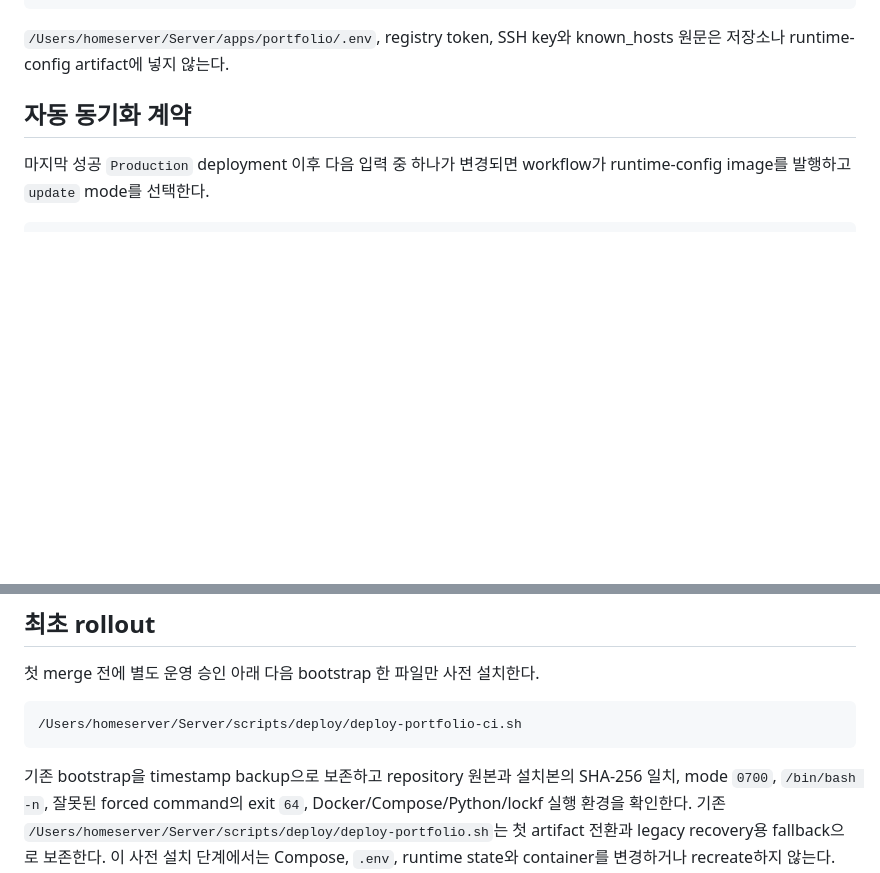
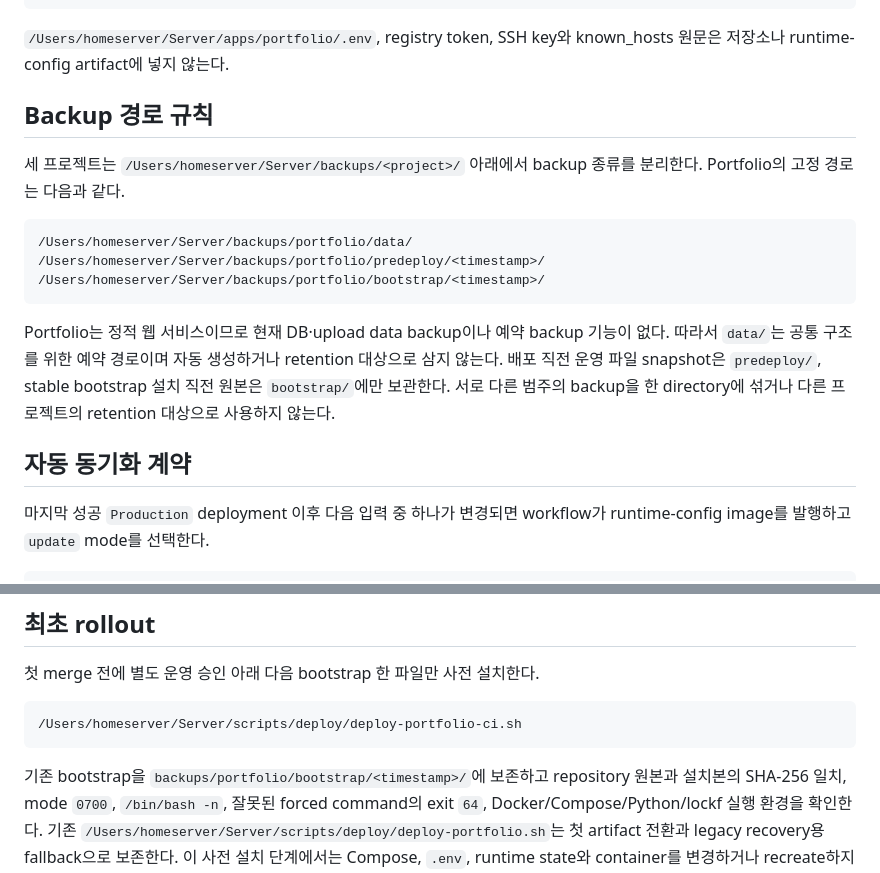
Before and after one commit to xxh3898/Portfolio, a Markdown page: homeserver/README.md, 2 parts joined by grey strips. Drawn GitHub-style; blank space fills up the shorter version.

Commit message:
docs: Portfolio 백업 경로 규칙 명시
- data·predeploy·bootstrap 표준 경로 문서화
- 정적 서비스의 data 경로 예약 규칙 명시
- bootstrap 교체 전 보존 위치 구체화

````diff
--- a/homeserver/README.md
+++ b/homeserver/README.md
@@ -24,6 +24,24 @@ homeserver/runtime-config.Dockerfile
 
 `/Users/homeserver/Server/apps/portfolio/.env`, registry token, SSH key와
 known_hosts 원문은 저장소나 runtime-config artifact에 넣지 않는다.
+
+## Backup 경로 규칙
+
+세 프로젝트는 `/Users/homeserver/Server/backups/<project>/` 아래에서 backup
+종류를 분리한다. Portfolio의 고정 경로는 다음과 같다.
+
+```text
+/Users/homeserver/Server/backups/portfolio/data/
+/Users/homeserver/Server/backups/portfolio/predeploy/<timestamp>/
+/Users/homeserver/Server/backups/portfolio/bootstrap/<timestamp>/
+```
+
+Portfolio는 정적 웹 서비스이므로 현재 DB·upload data backup이나 예약 backup
+기능이 없다. 따라서 `data/`는 공통 구조를 위한 예약 경로이며 자동 생성하거나
+retention 대상으로 삼지 않는다. 배포 직전 운영 파일 snapshot은 `predeploy/`,
+stable bootstrap 설치 직전 원본은 `bootstrap/`에만 보관한다. 서로 다른 범주의
+backup을 한 directory에 섞거나 다른 프로젝트의 retention 대상으로 사용하지
+않는다.
 
 ## 자동 동기화 계약
 
@@ -108,8 +126,9 @@ runtime-config digest를 포함한 `update`여야 한다. marker가 있는데 st
 /Users/homeserver/Server/scripts/deploy/deploy-portfolio-ci.sh
 ```
 
-기존 bootstrap을 timestamp backup으로 보존하고 repository 원본과 설치본의
-SHA-256 일치, mode `0700`, `/bin/bash -n`, 잘못된 forced command의 exit `64`,
+기존 bootstrap을 `backups/portfolio/bootstrap/<timestamp>/`에 보존하고
+repository 원본과 설치본의 SHA-256 일치, mode `0700`, `/bin/bash -n`,
+잘못된 forced command의 exit `64`,
 Docker/Compose/Python/lockf 실행 환경을 확인한다. 기존
 `/Users/homeserver/Server/scripts/deploy/deploy-portfolio.sh`는 첫 artifact 전환과
 legacy recovery용 fallback으로 보존한다. 이 사전 설치 단계에서는 Compose,
````
